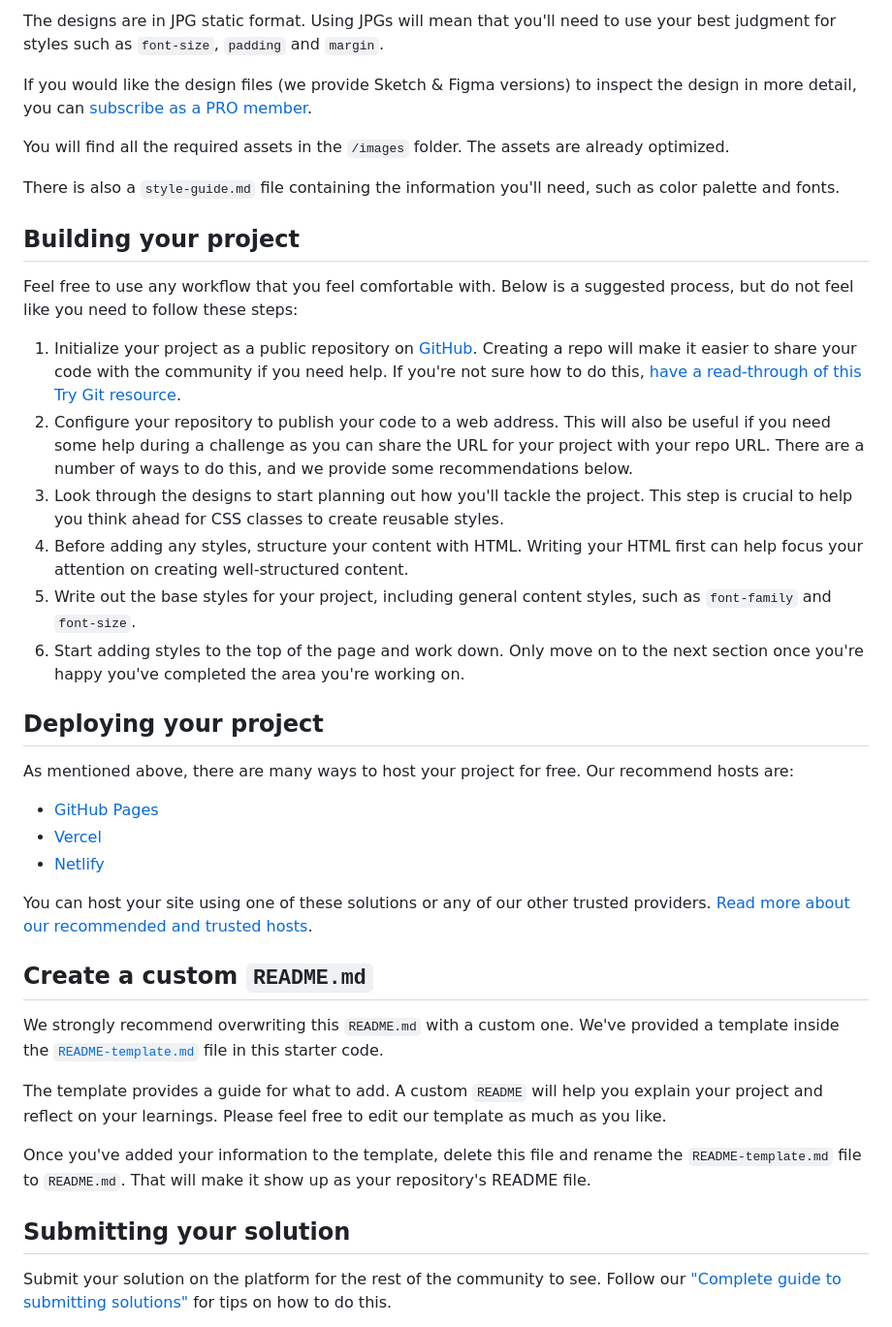
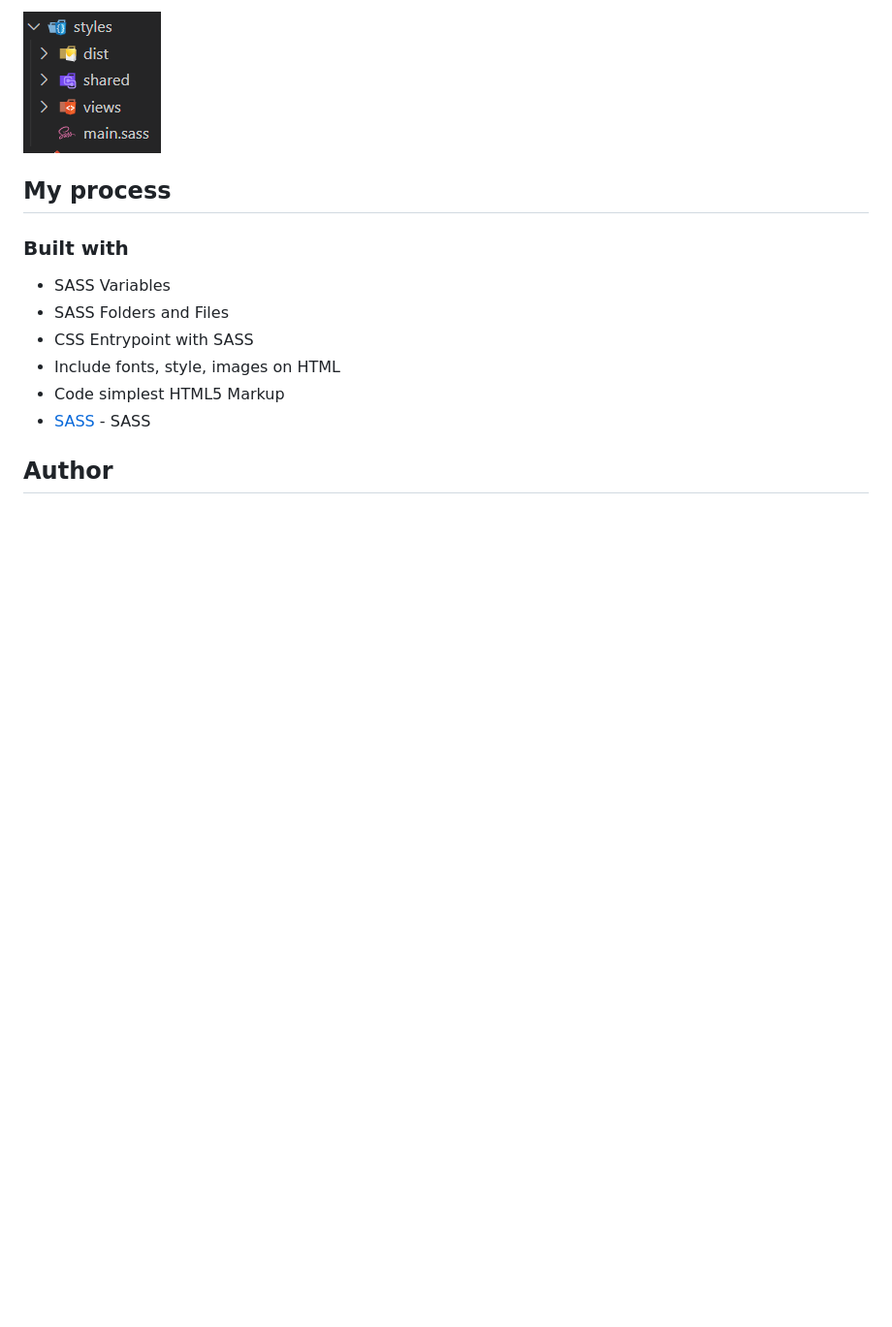
Before and after one commit to p4ndev/frontend-mentor, a Markdown page: README.md, the part around the change printed below. Shown: that part at 97% size. Rendered like a GitHub page; pictures changed too: screenshots/style.png (added); blank space fills up the shorter version.

```diff
--- a/README.md
+++ b/README.md
@@ -29,42 +29,16 @@ Your task is to build out the project to the designs inside the `/design` folder
 
-The designs are in JPG static format. Using JPGs will mean that you'll need to use your best judgment for styles such as `font-size`, `padding` and `margin`.
+![SASS](./screenshots/style.png)
 
-If you would like the design files (we provide Sketch & Figma versions) to inspect the design in more detail, you can [subscribe as a PRO member](https://www.frontendmentor.io/pro).
+## My process
 
-You will find all the required assets in the `/images` folder. The assets are already optimized.
+### Built with
 
-There is also a `style-guide.md` file containing the information you'll need, such as color palette and fonts.
+- SASS Variables
+- SASS Folders and Files
+- CSS Entrypoint with SASS
+- Include fonts, style, images on HTML
+- Code simplest HTML5 Markup
+- [SASS](https://sass-lang.com) - SASS
 
-## Building your project
+## Author
 
-Feel free to use any workflow that you feel comfortable with. Below is a suggested process, but do not feel like you need to follow these steps:
-
-1. Initialize your project as a public repository on [GitHub](https://github.com/). Creating a repo will make it easier to share your code with the community if you need help. If you're not sure how to do this, [have a read-through of this Try Git resource](https://try.github.io/).
-2. Configure your repository to publish your code to a web address. This will also be useful if you need some help during a challenge as you can share the URL for your project with your repo URL. There are a number of ways to do this, and we provide some recommendations below.
-3. Look through the designs to start planning out how you'll tackle the project. This step is crucial to help you think ahead for CSS classes to create reusable styles.
-4. Before adding any styles, structure your content with HTML. Writing your HTML first can help focus your attention on creating well-structured content.
-5. Write out the base styles for your project, including general content styles, such as `font-family` and `font-size`.
-6. Start adding styles to the top of the page and work down. Only move on to the next section once you're happy you've completed the area you're working on.
-
-## Deploying your project
-
-As mentioned above, there are many ways to host your project for free. Our recommend hosts are:
-
-- [GitHub Pages](https://pages.github.com/)
-- [Vercel](https://vercel.com/)
-- [Netlify](https://www.netlify.com/)
-
-You can host your site using one of these solutions or any of our other trusted providers. [Read more about our recommended and trusted hosts](https://medium.com/frontend-mentor/frontend-mentor-trusted-hosting-providers-bf000dfebe).
-
-## Create a custom `README.md`
-
-We strongly recommend overwriting this `README.md` with a custom one. We've provided a template inside the [`README-template.md`](./README-template.md) file in this starter code.
-
-The template provides a guide for what to add. A custom `README` will help you explain your project and reflect on your learnings. Please feel free to edit our template as much as you like.
-
-Once you've added your information to the template, delete this file and rename the `README-template.md` file to `README.md`. That will make it show up as your repository's README file.
-
-## Submitting your solution
-
-Submit your solution on the platform for the rest of the community to see. Follow our ["Complete guide to submitting solutions"](https://medium.com/frontend-mentor/a-complete-guide-to-submitting-solutions-on-frontend-mentor-ac6384162248) for tips on how to do this.
-
```
Also changed, not shown: other parts of README.md (+19 -38 lines), README-template.md (deleted, +0 -111 lines), screenshots/desktop.jpg (added), screenshots/mobile.jpg (added), 16 other files.
